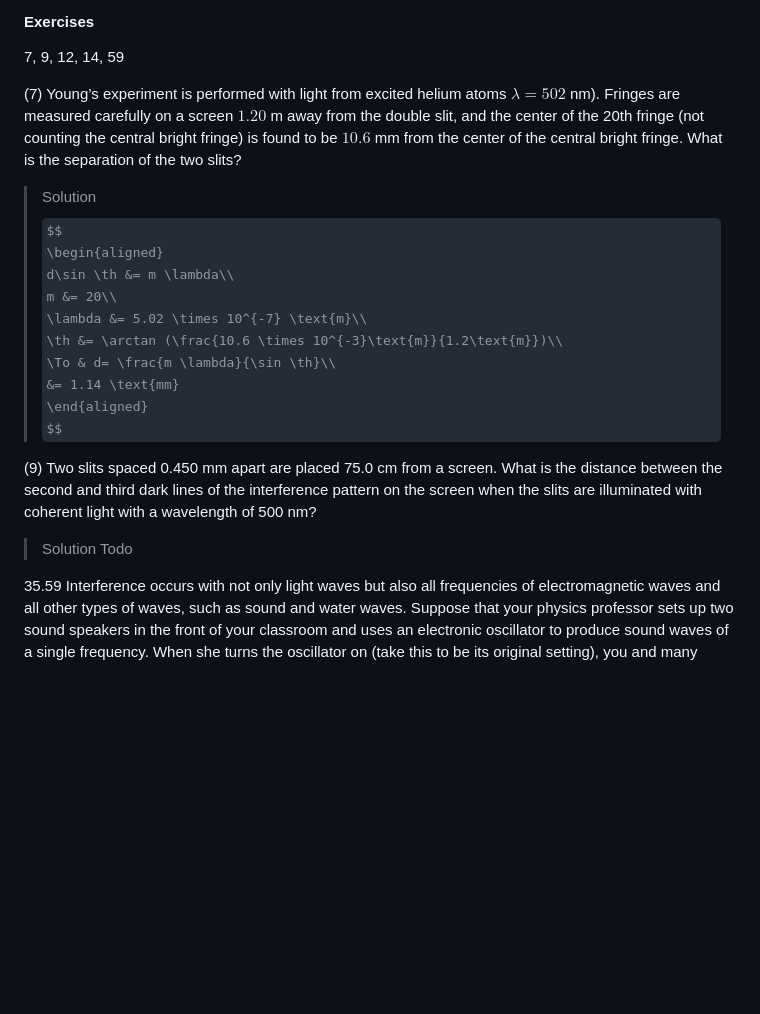
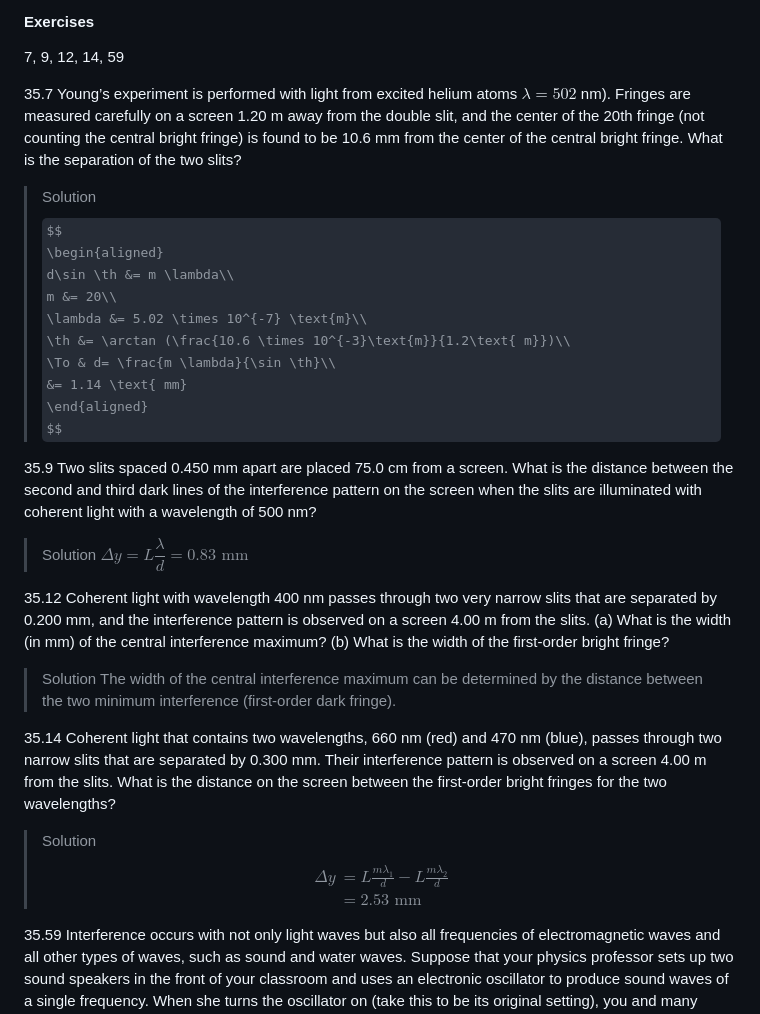
Before and after one commit to zhenging/phys208b, a Markdown page: sections/3502_two_source_interference_of_light.md, the part around the change printed below. Drawn GitHub-style; some formulas as TeX source; blank space fills up the shorter version.

```diff
--- a/sections/3502_two_source_interference_of_light.md
+++ b/sections/3502_two_source_interference_of_light.md
@@ -7,22 +51,37 @@ tags: []
 #### Exercises
 7, 9, 12, 14, 59
 
-(7) Young’s experiment is performed with light from excited helium atoms $\lambda = 502$ nm). Fringes are measured carefully on a screen $1.20$ m away from the double slit, and the center of the 20th fringe (not counting the central bright fringe) is found to be $10.6$ mm from the center of the central bright fringe. What is the separation of the two slits?
+35.7 Young’s experiment is performed with light from excited helium atoms $\lambda = 502$ nm). Fringes are measured carefully on a screen 1.20 m away from the double slit, and the center of the 20th fringe (not counting the central bright fringe) is found to be 10.6 mm from the center of the central bright fringe. What is the separation of the two slits?
 >Solution
 $$
 \begin{aligned}
 d\sin \th &= m \lambda\\
 m &= 20\\
 \lambda &= 5.02 \times 10^{-7} \text{m}\\
-\th &= \arctan (\frac{10.6 \times 10^{-3}\text{m}}{1.2\text{m}})\\
+\th &= \arctan (\frac{10.6 \times 10^{-3}\text{m}}{1.2\text{ m}})\\
 \To & d= \frac{m \lambda}{\sin \th}\\
-&= 1.14 \text{mm}
+&= 1.14 \text{ mm}
 \end{aligned}
 $$
 
-(9) Two slits spaced 0.450 mm apart are placed 75.0 cm from a screen. What is the distance between the second and third dark lines of the interference pattern on the screen when the slits are illuminated with coherent light with a wavelength of 500 nm?
+35.9 Two slits spaced 0.450 mm apart are placed 75.0 cm from a screen. What is the distance between the second and third dark lines of the interference pattern on the screen when the slits are illuminated with coherent light with a wavelength of 500 nm?
 >Solution
-Todo
+$\Delta y = L \dfrac{\lambda}{d} = 0.83 \text{ mm}$
+
+35.12 Coherent light with wavelength 400 nm passes through two very narrow slits that are separated by 0.200 mm, and the interference pattern is observed on a screen 4.00 m from the slits.
+(a) What is the width (in mm) of the central interference maximum?
+(b) What is the width of the first-order bright fringe?
+>Solution
+The width of the central interference maximum can be determined by the distance between the two minimum interference (first-order dark fringe).
+
+35.14 Coherent light that contains two wavelengths, 660 nm (red) and 470 nm (blue), passes through two narrow slits that are separated by 0.300 mm. Their interference pattern is observed on a screen 4.00 m from the slits. What is the distance on the screen between the first-order bright fringes for the two wavelengths?
+>Solution
+$$
+\begin{aligned}
+\Delta y &= L \frac{m \lambda_1}{d} - L \frac{m \lambda_2}{d}\\
+&= 2.53 \text{ mm}
+\end{aligned}
+$$
 
 35.59 Interference occurs with not only light waves but also all frequencies of electromagnetic waves and all other types of waves, such as sound and water waves. Suppose that your physics professor sets up two sound speakers in the front of your classroom and uses an electronic oscillator to produce sound waves of a single frequency. When she turns the oscillator on (take this to be its original setting), you and many students hear a loud tone while other students hear nothing. (The speed of sound in air is 340 m/s.) She then slowly moves one speaker away from you until it reaches a point at which you can no longer hear the tone. If she has moved the speaker by 0.34 m (farther from you), what is the frequency of the tone?
 >Solution
```
Also changed, not shown: other parts of sections/3502_two_source_interference_of_light.md (+44 -0 lines), assets/35_05.png (added), assets/35_07.png (added).
